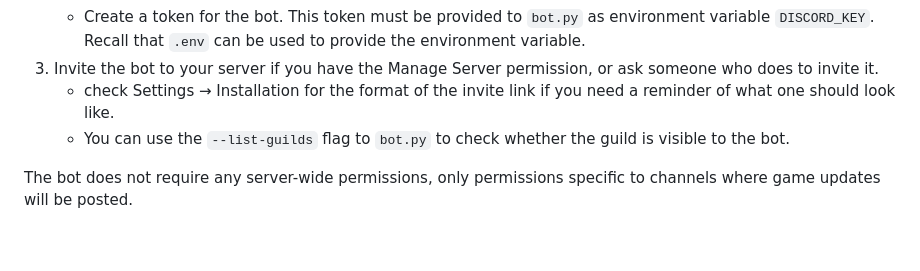
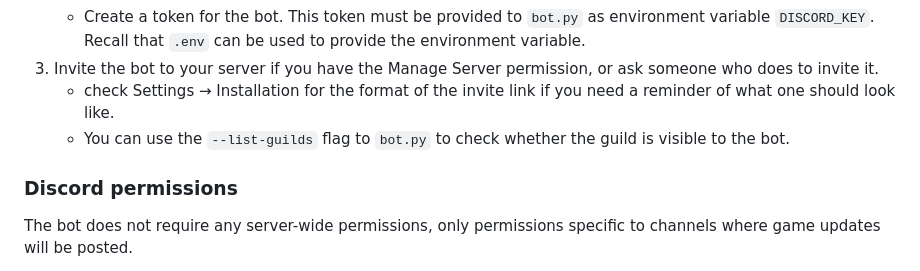
Before and after one commit to nathanj/spirit-island-pbp, a Markdown page: README.md, the part around the change. Drawn GitHub-style; blank space fills up the shorter version.

Commit message:
README: Add header for permissions (#387)

```diff
--- a/README.md
+++ b/README.md
@@ -123,6 +123,8 @@ If you need an actual Discord connection:
     * check Settings → Installation for the format of the invite link if you need a reminder of what one should look like.
     * You can use the `--list-guilds` flag to `bot.py` to check whether the guild is visible to the bot.
 
+### Discord permissions
+
 The bot does not require any server-wide permissions, only permissions specific to channels where game updates will be posted.
 
 * Required: View Channel
```
